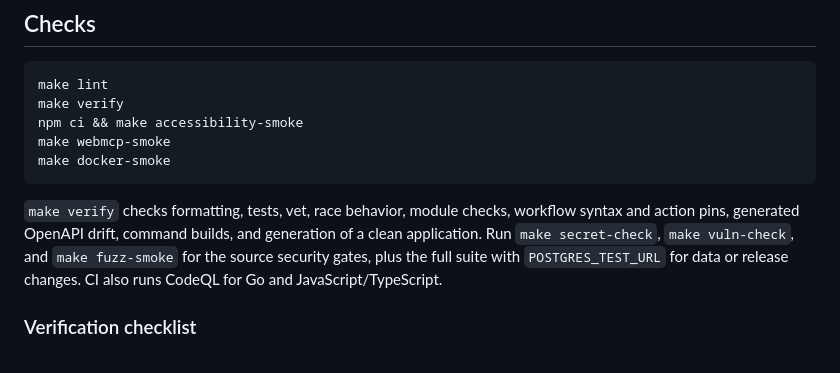
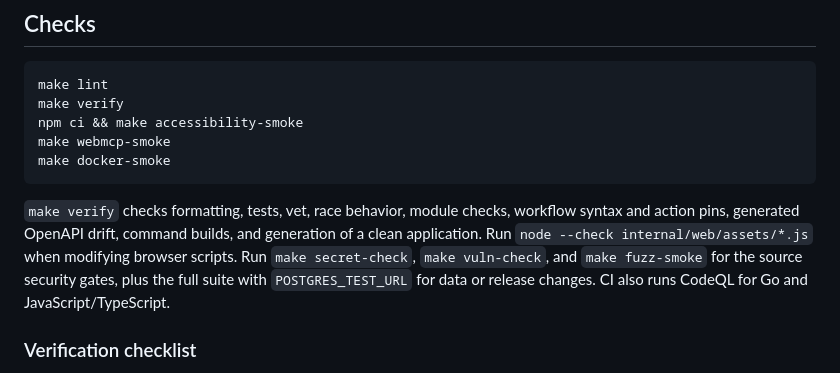
Before and after one commit to dynamiscode/dynamis-code-apps-template, a Markdown page: docs/development.md, the part around the change. Rendered like a GitHub page.

Commit message:
docs: add browser script check to AGENTS.md verification ladder (#100)

```diff
--- a/docs/development.md
+++ b/docs/development.md
@@ -98,7 +98,8 @@ make docker-smoke
 
 `make verify` checks formatting, tests, vet, race behavior, module checks,
 workflow syntax and action pins, generated OpenAPI drift, command builds, and
-generation of a clean application. Run `make secret-check`, `make vuln-check`,
+generation of a clean application. Run `node --check internal/web/assets/*.js`
+when modifying browser scripts. Run `make secret-check`, `make vuln-check`,
 and `make fuzz-smoke` for the source security gates, plus the full suite with
 `POSTGRES_TEST_URL` for data or release changes. CI also runs CodeQL for Go and
 JavaScript/TypeScript.
```
Also changed, not shown: AGENTS.md (+8 -7 lines).
